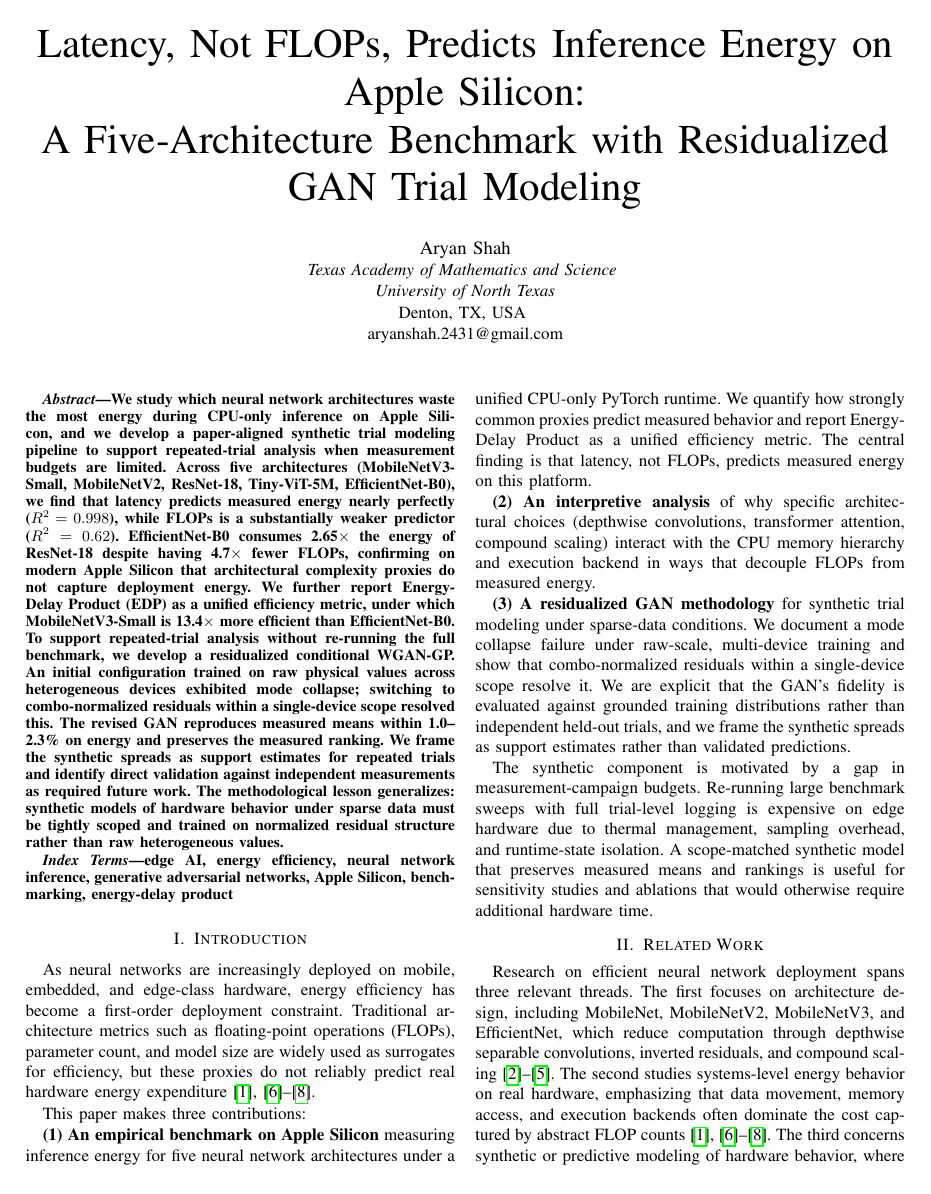
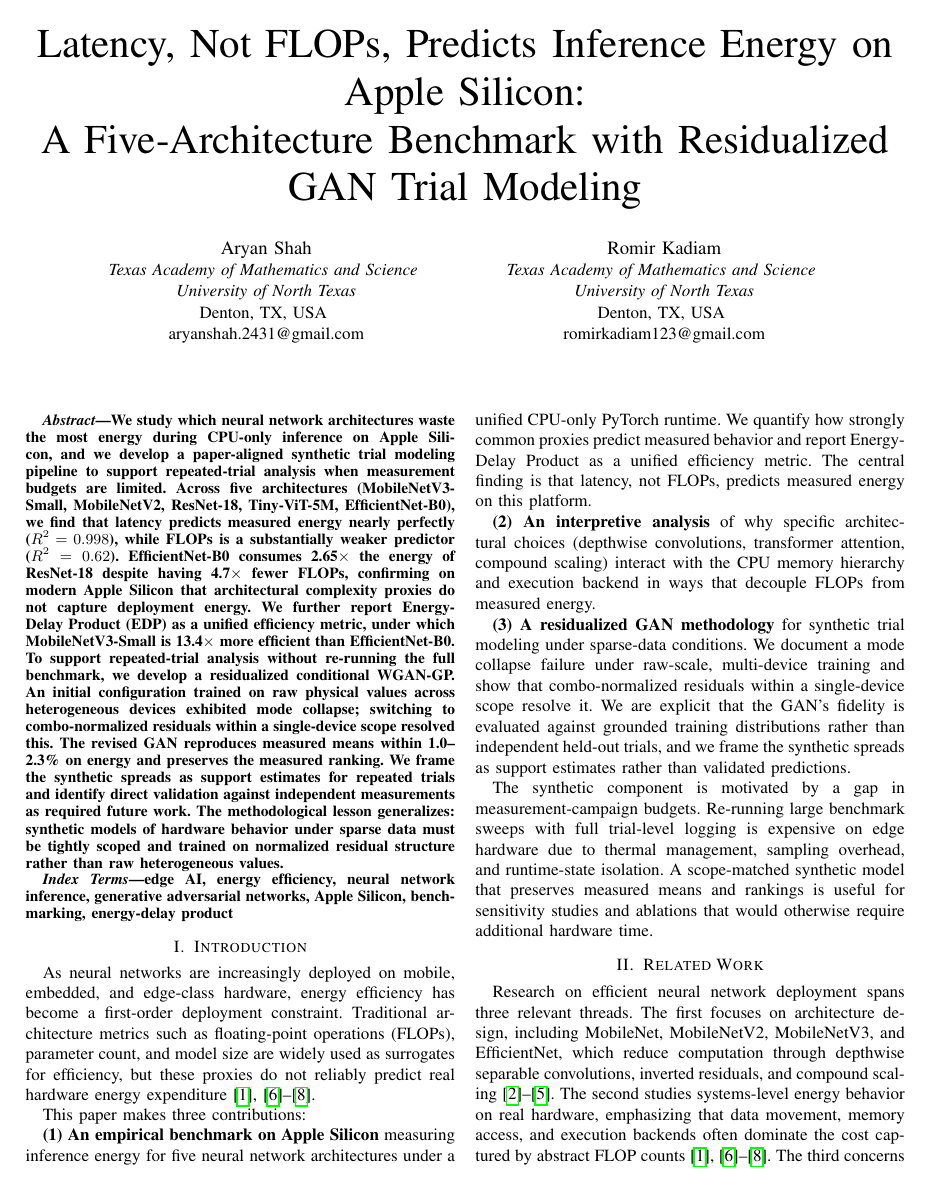
Before and after one commit to jubs-2431/which-neural-networks-waste-the-most-energy, a LaTeX paper (paper_revised_latex.tex): page 1 of 6. Compiled offline with pdfLaTeX.

Commit message:
Update paper_revised_latex.tex
• Updated paper.

```diff
--- a/paper_revised_latex.tex
+++ b/paper_revised_latex.tex
@@ -1,5 +1,4 @@
 \documentclass[conference]{IEEEtran}
-\IEEEoverridecommandlockouts
 
 \usepackage{cite}
 \usepackage{amsmath,amssymb,amsfonts}
@@ -26,11 +22,19 @@
 \title{Latency, Not FLOPs, Predicts Inference Energy on Apple Silicon: \\
 A Five-Architecture Benchmark with Residualized GAN Trial Modeling}
 
-\author{\IEEEauthorblockN{Aryan Shah}
+\author{
+\IEEEauthorblockN{Aryan Shah}
 \IEEEauthorblockA{\textit{Texas Academy of Mathematics and Science} \\
 \textit{University of North Texas}\\
 Denton, TX, USA \\
-aryanshah.2431@gmail.com}}
+aryanshah.2431@gmail.com}
+\and
+\IEEEauthorblockN{Romir Kadiam}
+\IEEEauthorblockA{\textit{Texas Academy of Mathematics and Science} \\
+\textit{University of North Texas}\\
+Denton, TX, USA \\
+romirkadiam123@gmail.com}
+}
 
 \maketitle
 
```
Also changed, not shown: paper_revised_latex.tex (11 more changed lines).
